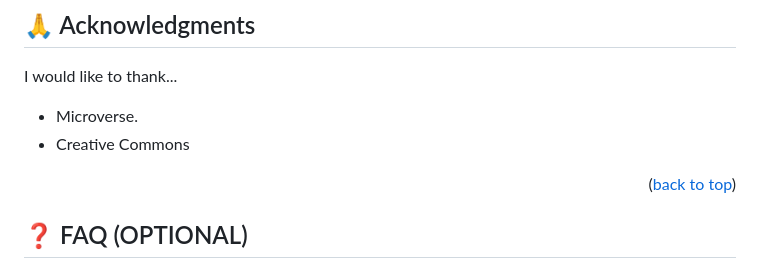
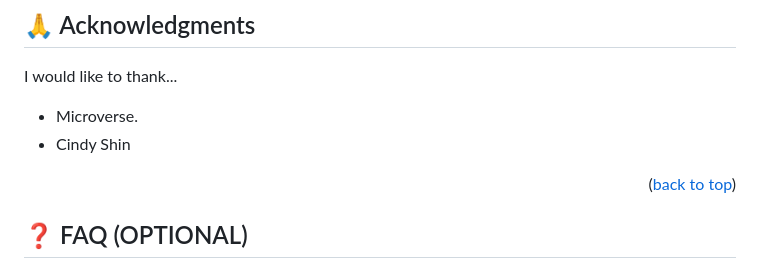
Before and after one commit to david30-maker/Capstone-Project, a Markdown page: README.md, the part around the change. Rendered like a GitHub page.

Commit message:
Add changes to readme file

```diff
--- a/README.md
+++ b/README.md
@@ -184,7 +184,7 @@ Feel free to check the [issues page](../../issues/).
 
 I would like to thank...
 - Microverse.
-- Creative Commons
+- Cindy Shin
 
 <p align="right">(<a href="#readme-top">back to top</a>)</p>
 
```
